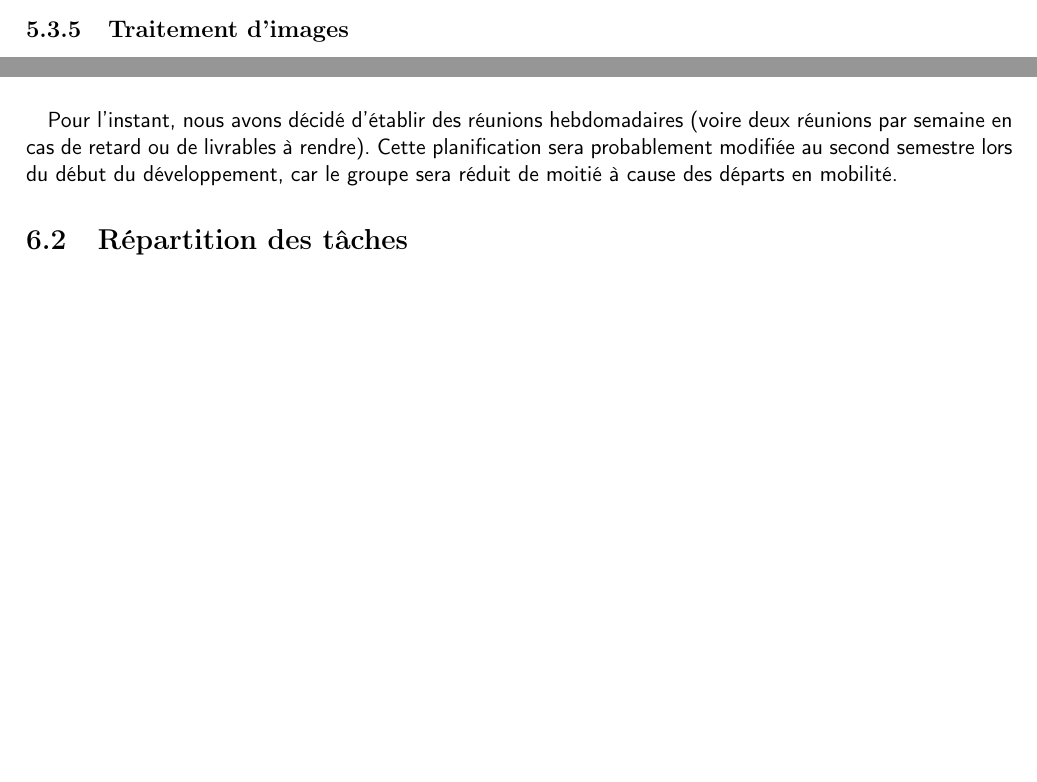
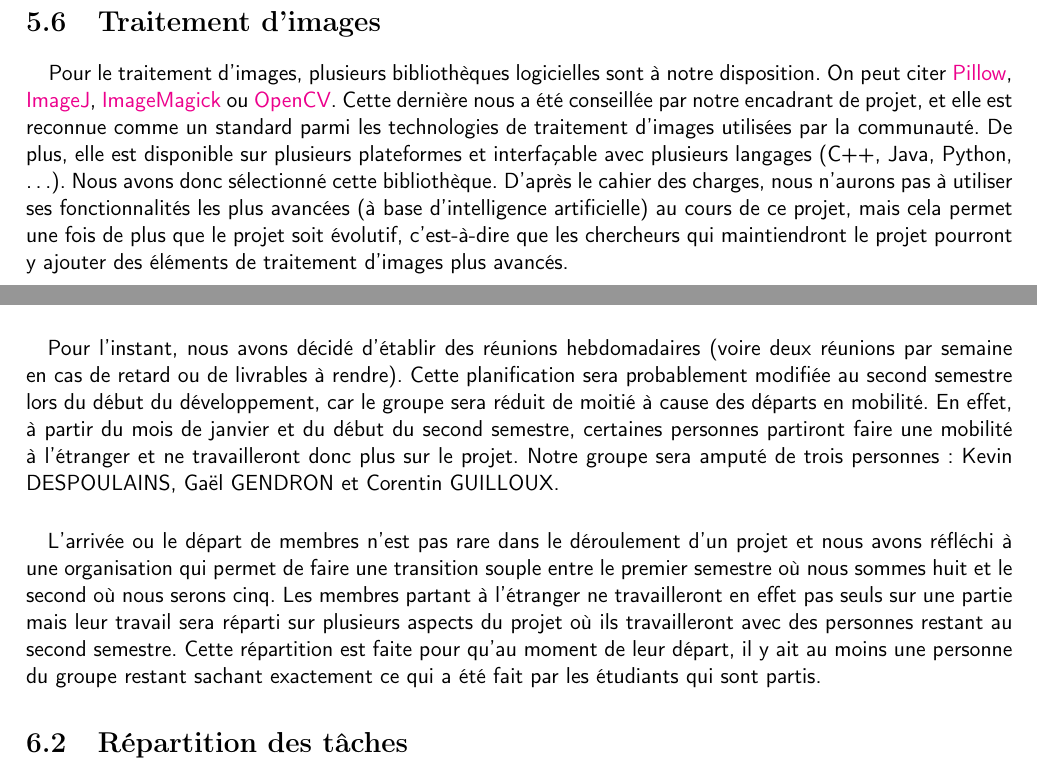
Before and after one commit to shymine/Ecriture_Manuscrite, a LaTeX book (Rapports/Pre_Etude/main.tex, which reads Rapports/Pre_Etude/etat-de-l-art.tex, Rapports/Pre_Etude/organisation.tex): two parts of pages 17 and 18 of 23 before the commit and two parts of pages 18 and 19 of 25 after it, joined at a grey line, cut so that both start at the same text, the shorter picture padded with empty space. Compiled offline with pdfLaTeX.

Commit message:
report v2 beta

```diff
--- a/Rapports/Pre_Etude/etat-de-l-art.tex
+++ b/Rapports/Pre_Etude/etat-de-l-art.tex
@@ -279,5 +279,15 @@ scripts de type NodeJS, PHP, etc. et construire l’interface en HTML/CSS et JS.
 le modèle MVC, d’autres non. Ainsi, il nous est nécessaire de définir les rôles et objectifs de l’interface ainsi que les
 interactions qu’elle aura avec le reste du programme afin de pouvoir décider d’une approche et des technologies nécessaires.
 
-\subsection{Traitement d’images}
-% OpenCV
+\section{Traitement d’images}
+
+Pour le traitement d'images, plusieurs bibliothèques logicielles sont à notre disposition. On peut citer
+\href{https://github.com/python-pillow/Pillow}{Pillow}, \href{https://github.com/imagej/imagej1}{ImageJ},
+\href{https://www.imagemagick.org/script/index.php}{ImageMagick} ou \href{https://opencv.org/}{OpenCV}.
+Cette dernière nous a été conseillée par notre encadrant de projet, et elle est reconnue comme un
+standard parmi les technologies de traitement d'images utilisées par la communauté. De plus, elle est
+disponible sur plusieurs plateformes et interfaçable avec plusieurs langages (C++, Java, Python, \ldots).
+Nous avons donc sélectionné cette bibliothèque. D'après le cahier des charges, nous n'aurons pas à utiliser
+ses fonctionnalités les plus avancées (à base d'intelligence artificielle) au cours de ce projet, mais cela
+permet une fois de plus que le projet soit évolutif, c'est-à-dire que les chercheurs qui maintiendront le projet
+pourront y ajouter des éléments de traitement d'images plus avancés.
--- a/Rapports/Pre_Etude/main.tex
+++ b/Rapports/Pre_Etude/main.tex
@@ -22,6 +22,8 @@
 \usepackage{geometry}
 \usepackage{titlesec}
 \usepackage{pdfpages}
+\usepackage{colortbl}
+\usepackage{xcolor}
 \usepackage[textwidth=16mm]{todonotes}
 
 \newcommand{\as}[1]{\todo[color=green!40,size=\tiny,caption={}]{#1}}
--- a/Rapports/Pre_Etude/organisation.tex
+++ b/Rapports/Pre_Etude/organisation.tex
@@ -26,7 +26,19 @@ Discord qui permettront à chaque groupe de communiquer sans perturber les autre
 Pour l’instant, nous avons décidé d’établir des réunions hebdomadaires (voire deux réunions
 par semaine en cas de retard ou de livrables à rendre). Cette planification sera probablement
 modifiée au second semestre lors du début du développement, car le groupe sera réduit de
-moitié à cause des départs en mobilité.
+moitié à cause des départs en mobilité. En effet, à partir du mois de janvier et du début du
+second semestre, certaines personnes partiront faire une mobilité à l’étranger et ne
+travailleront donc plus sur le projet. Notre groupe sera amputé de trois personnes : Kevin
+DESPOULAINS, Gaël GENDRON et Corentin GUILLOUX.
+
+\paragraph{}
+L’arrivée ou le départ de membres n’est pas rare dans le déroulement d’un projet et nous avons
+réfléchi à une organisation qui permet de faire une transition souple entre le premier semestre
+où nous sommes huit et le second où nous serons cinq. Les membres partant à l’étranger ne
+travailleront en effet pas seuls sur une partie mais leur travail sera réparti sur plusieurs
+aspects du projet où ils travailleront avec des personnes restant au second semestre. Cette
+répartition est faite pour qu’au moment de leur départ, il y ait au moins une personne du groupe
+restant sachant exactement ce qui a été fait par les étudiants qui sont partis.
 
 \section{Répartition des tâches}
 
```
Also changed, not shown: Rapports/Pre_Etude/planning.png (added), Rapports/Pre_Etude/etat-de-l-art.tex (4 more changed lines), Rapports/Pre_Etude/organisation.tex (25 more changed lines).
